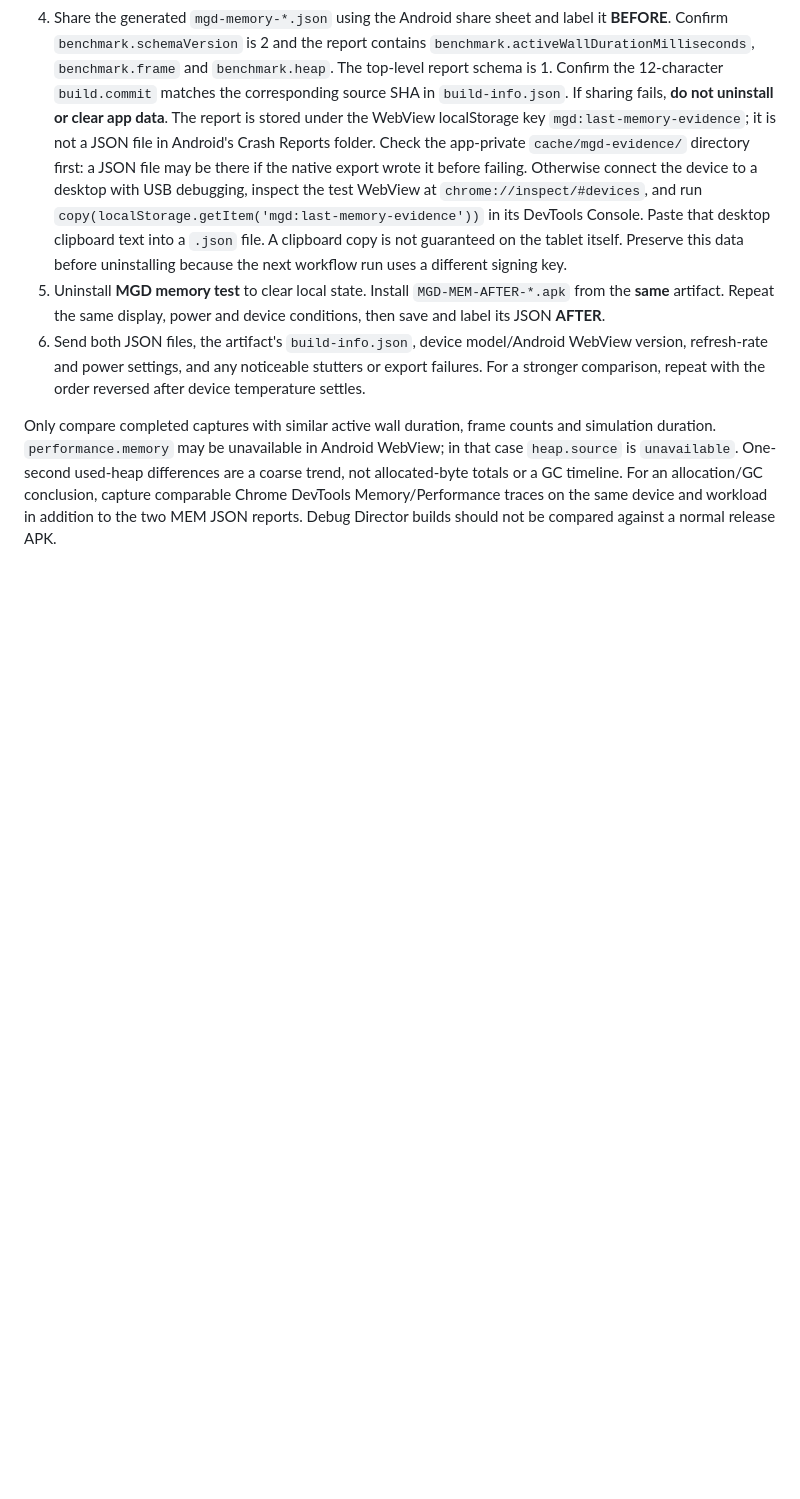
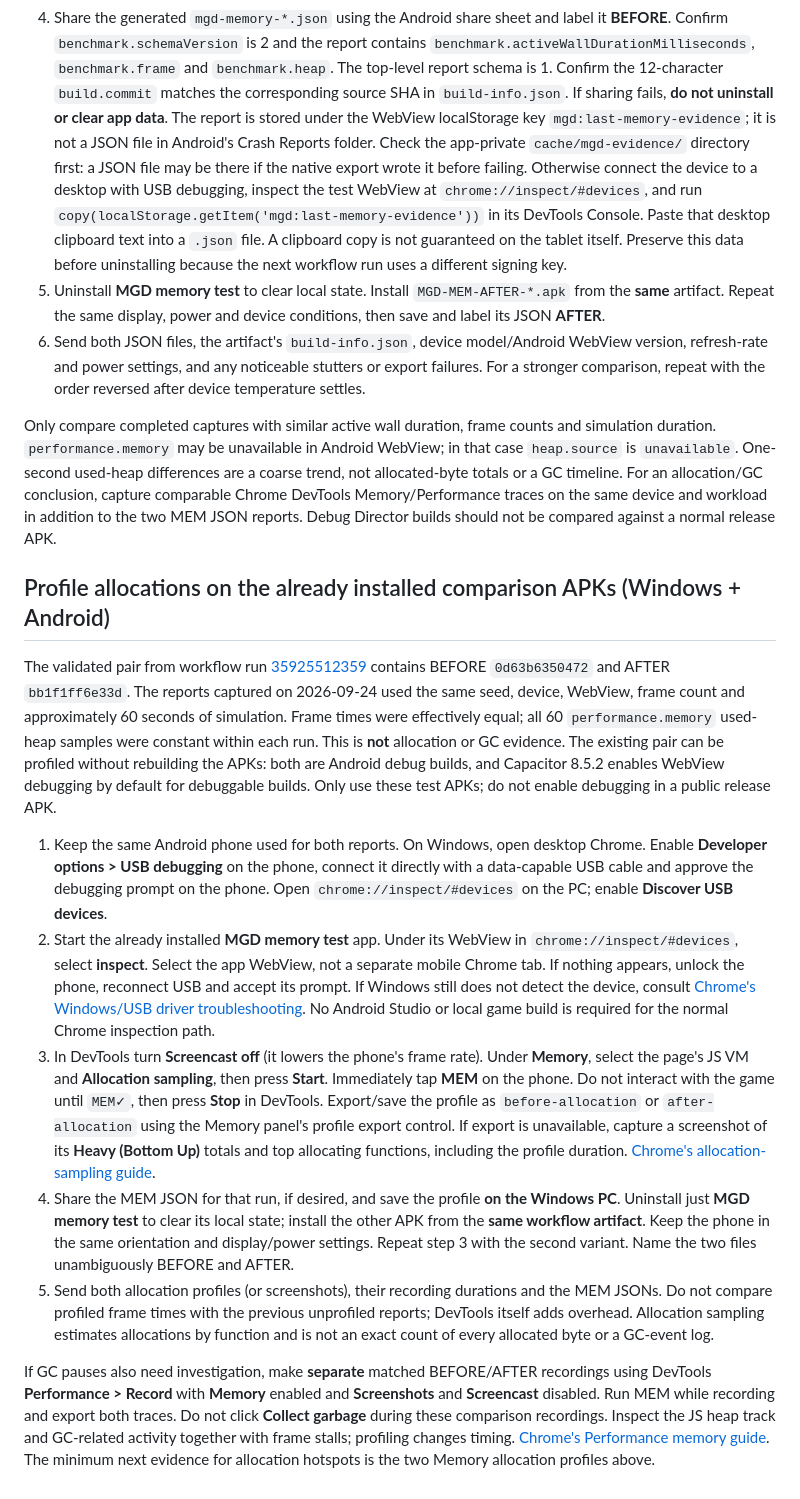
Before and after one commit to bongohorse/monster-girl-delivery, a Markdown page: docs/329_APK_COMPARISON.md, the part around the change. Rendered like a GitHub page; blank space fills up the shorter version.

Commit message:
docs: prepare real-device allocation profiling for #329 (#453)

```diff
--- a/docs/329_APK_COMPARISON.md
+++ b/docs/329_APK_COMPARISON.md
@@ -14,3 +14,15 @@ These are test builds with Director enabled. They are separate from the installe
 6. Send both JSON files, the artifact's `build-info.json`, device model/Android WebView version, refresh-rate and power settings, and any noticeable stutters or export failures. For a stronger comparison, repeat with the order reversed after device temperature settles.
 
 Only compare completed captures with similar active wall duration, frame counts and simulation duration. `performance.memory` may be unavailable in Android WebView; in that case `heap.source` is `unavailable`. One-second used-heap differences are a coarse trend, not allocated-byte totals or a GC timeline. For an allocation/GC conclusion, capture comparable Chrome DevTools Memory/Performance traces on the same device and workload in addition to the two MEM JSON reports. Debug Director builds should not be compared against a normal release APK.
+
+## Profile allocations on the already installed comparison APKs (Windows + Android)
+
+The validated pair from workflow run [35925512359](https://github.com/bongohorse/monster-girl-delivery/actions/runs/35925512359) contains BEFORE `0d63b6350472` and AFTER `bb1f1ff6e33d`. The reports captured on 2026-09-24 used the same seed, device, WebView, frame count and approximately 60 seconds of simulation. Frame times were effectively equal; all 60 `performance.memory` used-heap samples were constant within each run. This is **not** allocation or GC evidence. The existing pair can be profiled without rebuilding the APKs: both are Android debug builds, and Capacitor 8.5.2 enables WebView debugging by default for debuggable builds. Only use these test APKs; do not enable debugging in a public release APK.
+
+1. Keep the same Android phone used for both reports. On Windows, open desktop Chrome. Enable **Developer options > USB debugging** on the phone, connect it directly with a data-capable USB cable and approve the debugging prompt on the phone. Open `chrome://inspect/#devices` on the PC; enable **Discover USB devices**.
+2. Start the already installed **MGD memory test** app. Under its WebView in `chrome://inspect/#devices`, select **inspect**. Select the app WebView, not a separate mobile Chrome tab. If nothing appears, unlock the phone, reconnect USB and accept its prompt. If Windows still does not detect the device, consult [Chrome's Windows/USB driver troubleshooting](https://developer.chrome.com/docs/devtools/remote-debugging). No Android Studio or local game build is required for the normal Chrome inspection path.
+3. In DevTools turn **Screencast off** (it lowers the phone's frame rate). Under **Memory**, select the page's JS VM and **Allocation sampling**, then press **Start**. Immediately tap **MEM** on the phone. Do not interact with the game until `MEM✓`, then press **Stop** in DevTools. Export/save the profile as `before-allocation` or `after-allocation` using the Memory panel's profile export control. If export is unavailable, capture a screenshot of its **Heavy (Bottom Up)** totals and top allocating functions, including the profile duration. [Chrome's allocation-sampling guide](https://developer.chrome.com/docs/devtools/memory-problems#investigate-memory-allocation-by-function).
+4. Share the MEM JSON for that run, if desired, and save the profile **on the Windows PC**. Uninstall just **MGD memory test** to clear its local state; install the other APK from the **same workflow artifact**. Keep the phone in the same orientation and display/power settings. Repeat step 3 with the second variant. Name the two files unambiguously BEFORE and AFTER.
+5. Send both allocation profiles (or screenshots), their recording durations and the MEM JSONs. Do not compare profiled frame times with the previous unprofiled reports; DevTools itself adds overhead. Allocation sampling estimates allocations by function and is not an exact count of every allocated byte or a GC-event log.
+
+If GC pauses also need investigation, make **separate** matched BEFORE/AFTER recordings using DevTools **Performance > Record** with **Memory** enabled and **Screenshots** and **Screencast** disabled. Run MEM while recording and export both traces. Do not click **Collect garbage** during these comparison recordings. Inspect the JS heap track and GC-related activity together with frame stalls; profiling changes timing. [Chrome's Performance memory guide](https://developer.chrome.com/docs/devtools/performance/reference#view-memory-metrics). The minimum next evidence for allocation hotspots is the two Memory allocation profiles above.
```
